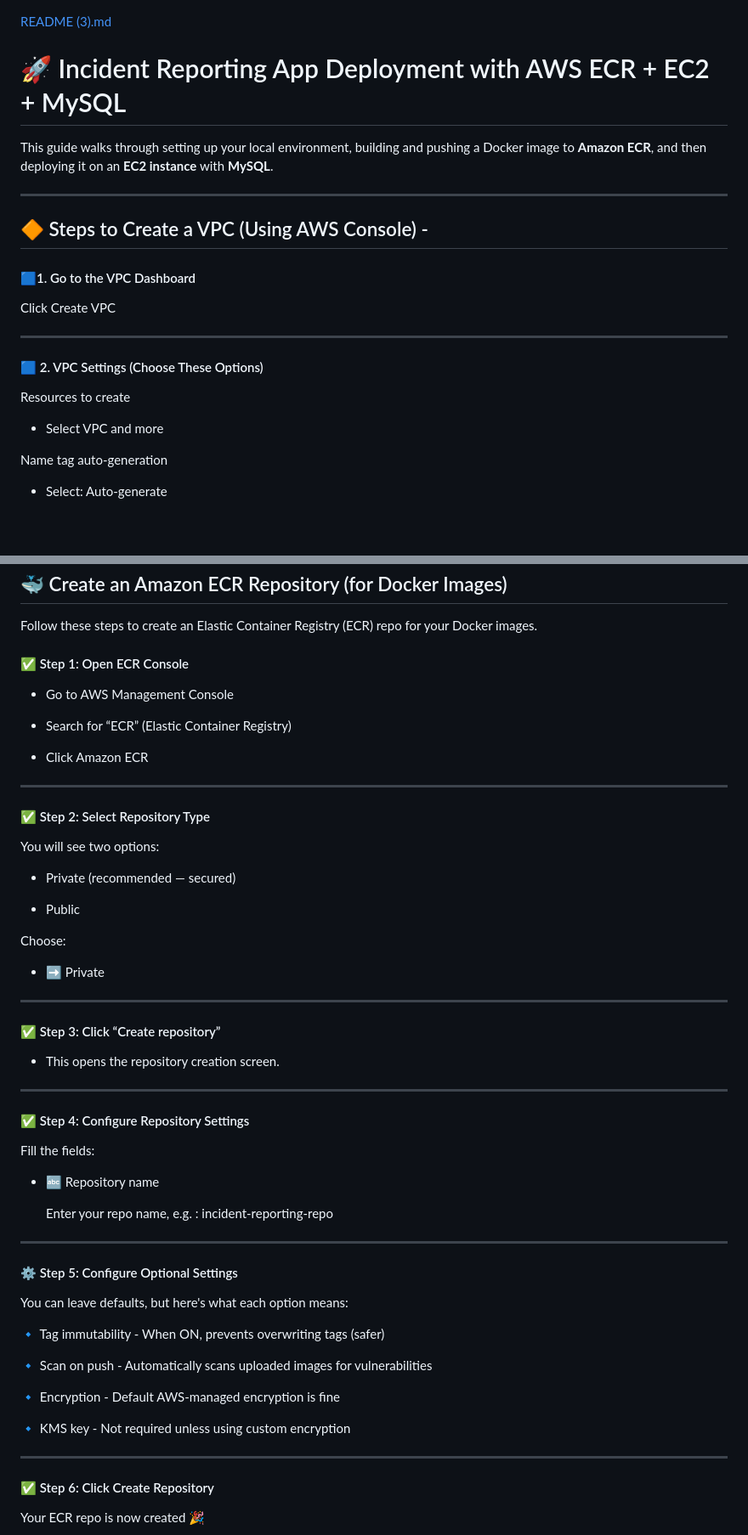
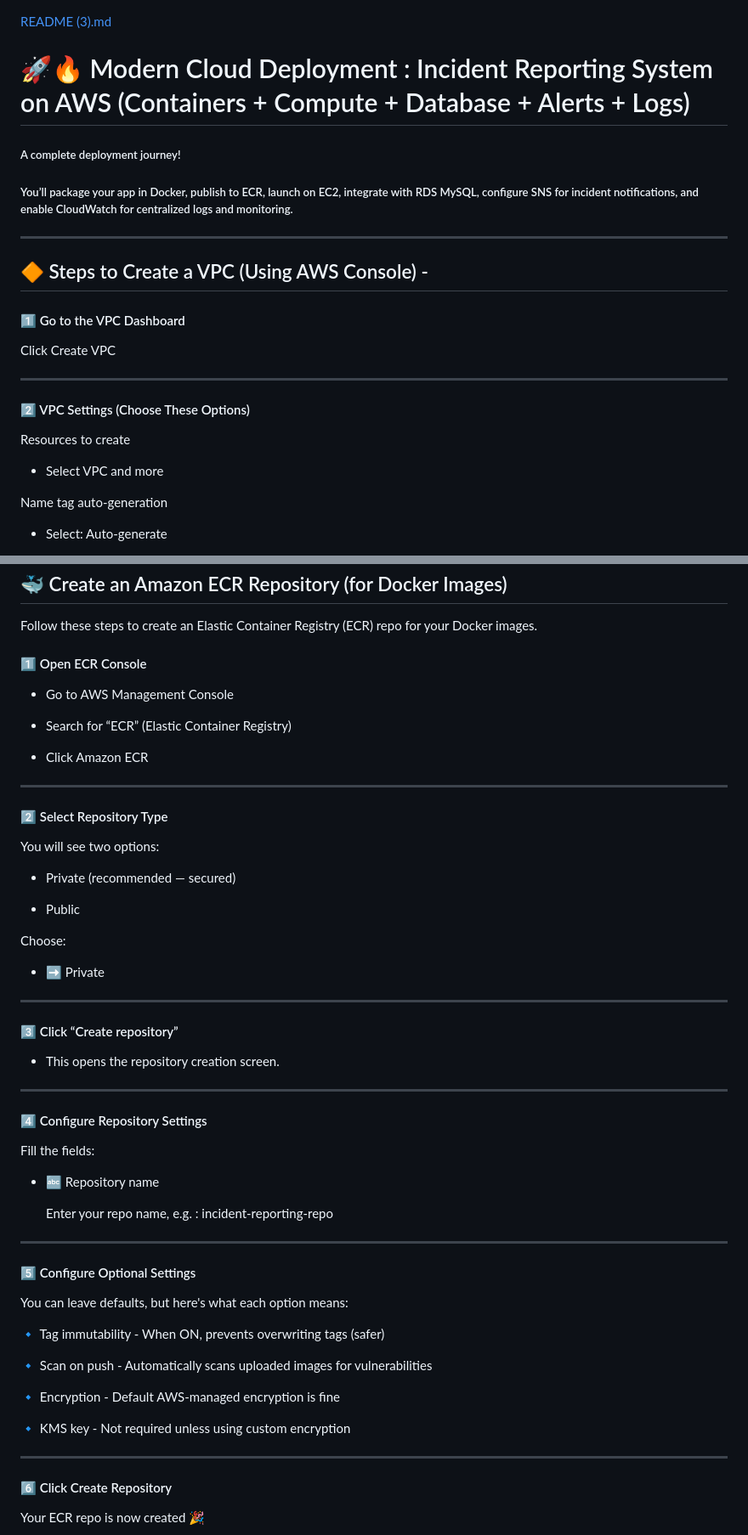
Before and after one commit to ankitajadhav2602/AWS_Project_Repository, a Markdown page: README.md, 2 parts joined by grey strips. Shown at 85% size. Rendered like a GitHub page; blank space fills up the shorter version.

```diff
--- a/README.md
+++ b/README.md
@@ -1,20 +1,21 @@
 [README (3).md](https://github.com/user-attachments/files/23567831/README.3.md)
-# 🚀 Incident Reporting App Deployment with AWS ECR + EC2 + MySQL
+# 🚀🔥 Modern Cloud Deployment :  Incident Reporting System on AWS (Containers + Compute + Database + Alerts + Logs)
+##### A complete deployment journey!
 
-This guide walks through setting up your local environment, building and pushing a Docker image to **Amazon ECR**, and then deploying it on an **EC2 instance** with **MySQL**.
+##### You’ll package your app in Docker, publish to ECR, launch on EC2, integrate with RDS MySQL, configure SNS for incident notifications, and enable CloudWatch for centralized logs and monitoring.
 
 ---
 
 
 ## 🔶 Steps to Create a VPC (Using AWS Console) -
-#### 🟦1. Go to the VPC Dashboard
+#### 1️⃣ Go to the VPC Dashboard
 
 Click Create VPC
 ***
-#### 🟦 2. VPC Settings (Choose These Options)
+#### 2️⃣ VPC Settings (Choose These Options)
 Resources to create
 
-- Select VPC and more
+ - Select VPC and more
 
 Name tag auto-generation
 
@@ -590,7 +591,7 @@ You will get a confirmation email → click Confirm subscription.
 
 Follow these steps to create an Elastic Container Registry (ECR) repo for your Docker images.
 
-#### ✅ Step 1: Open ECR Console
+#### 1️⃣ Open ECR Console
 
 - Go to AWS Management Console
 
@@ -598,7 +599,7 @@ Follow these steps to create an Elastic Container Registry (ECR) repo for your D
 
 - Click Amazon ECR
 ***
-#### ✅ Step 2: Select Repository Type
+#### 2️⃣ Select Repository Type
 
 You will see two options:
 
@@ -610,11 +611,11 @@ Choose:
 
 - ➡️ Private
 ***
-#### ✅ Step 3: Click “Create repository”
+#### 3️⃣ Click “Create repository”
 
 - This opens the repository creation screen.
 ***
-#### ✅ Step 4: Configure Repository Settings
+#### 4️⃣ Configure Repository Settings
 
 Fill the fields:
 
@@ -623,7 +624,7 @@ Fill the fields:
    Enter your repo name,
    e.g. : incident-reporting-repo
 ***
-#### ⚙️ Step 5: Configure Optional Settings
+#### 5️⃣ Configure Optional Settings
 
 You can leave defaults, but here's what each option means:
 
@@ -637,7 +638,7 @@ You can leave defaults, but here's what each option means:
 🔹 KMS key - Not required unless using custom encryption
 
 ***
-#### ✅ Step 6: Click Create Repository
+#### 6️⃣ Click Create Repository
 
 Your ECR repo is now created 🎉
 
```
Also changed, not shown: other parts of README.md (+29 -29 lines).
